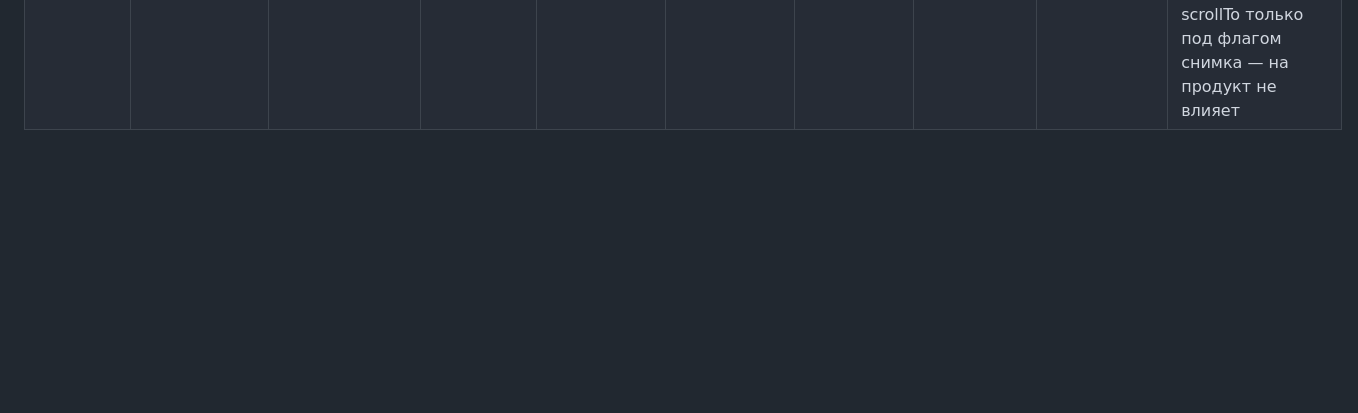
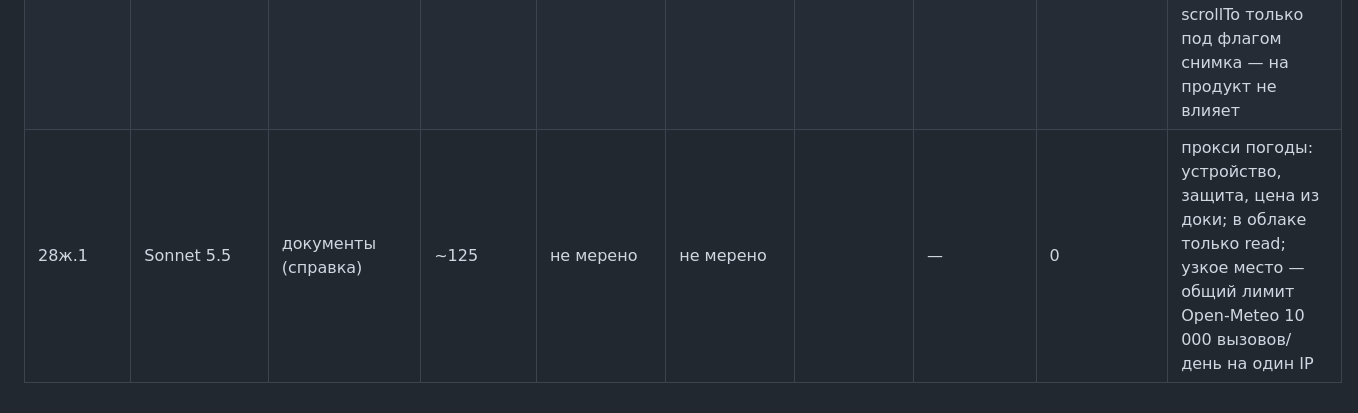
Before and after one commit to alexeynovopashin-lab/Light-Plan, a Markdown page: docs/method_metrics.md, the part around the change. Rendered like a GitHub page; blank space fills up the shorter version.

Commit message:
Замер шага 28ж.1
Co-Authored-By: Claude Sonnet 5.5 <noreply@anthropic.com>

```diff
--- a/docs/method_metrics.md
+++ b/docs/method_metrics.md
@@ -56,3 +56,4 @@
 | 28д.5 | Sonnet 5.5 | пары + телефон | ~145 | не мерено | не мерено | | 1 / 1 (GPT) | 0 | 18 пар на двух темах; «LP 28d» не встал (iPhone «connected», не «available (paired)»); кадров 3 |
 | 28д.6 | Sonnet 5.5 | код (правки по ревью) | ~10 % окна | не мерено | не мерено | | 4 / 4 (GPT, вся ветка) | 0 | все 4 замечания верны; код и пуш 2a0aaed сделаны до обрыва контекста, тред проверил; 5 новых тестов падают на старом поведении; ревью к 2a0aaed без замечаний |
 | 28е | Sonnet 5.5 | код (малый) | ~200 | не мерено | не мерено | | 1 / 1 (GPT) | 0 | купол ночью = подложка (замер пикселей); плашка заката перенесена из веба; ревью: scrollTo только под флагом снимка — на продукт не влияет |
+| 28ж.1 | Sonnet 5.5 | документы (справка) | ~125 | не мерено | не мерено | | — | 0 | прокси погоды: устройство, защита, цена из доки; в облаке только read; узкое место — общий лимит Open-Meteo 10 000 вызовов/день на один IP |
```
